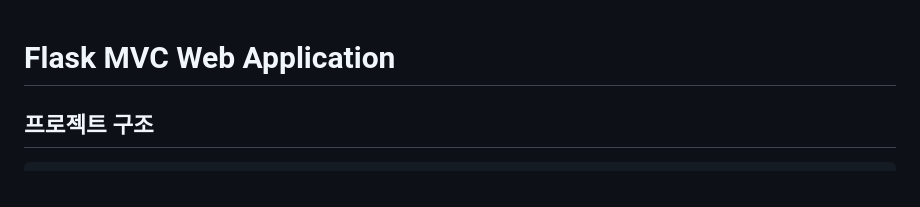
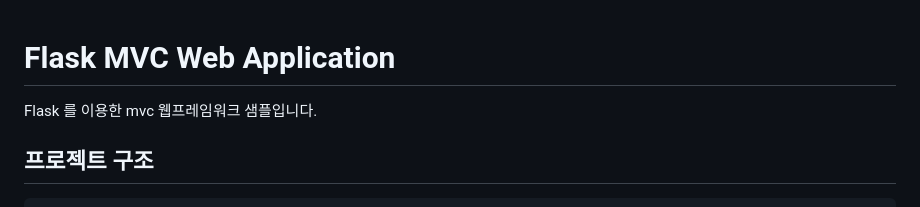
Before and after one commit to kimil61/flask_mvc_template, a Markdown page: readme.md, the part around the change. GitHub-like rendering.

Commit message:
project init

```diff
--- a/readme.md
+++ b/readme.md
@@ -1,5 +1,6 @@
 
 # Flask MVC Web Application
+Flask 를 이용한 mvc 웹프레임워크 샘플입니다.
 
 ## 프로젝트 구조
 
```
